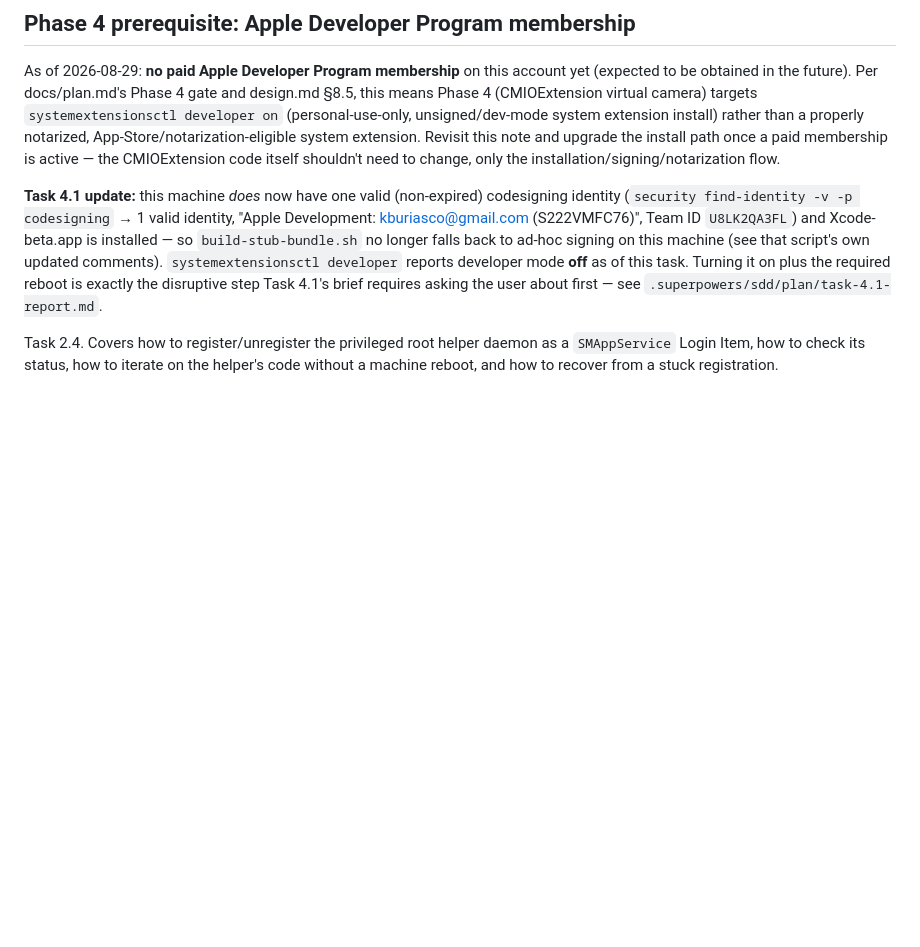
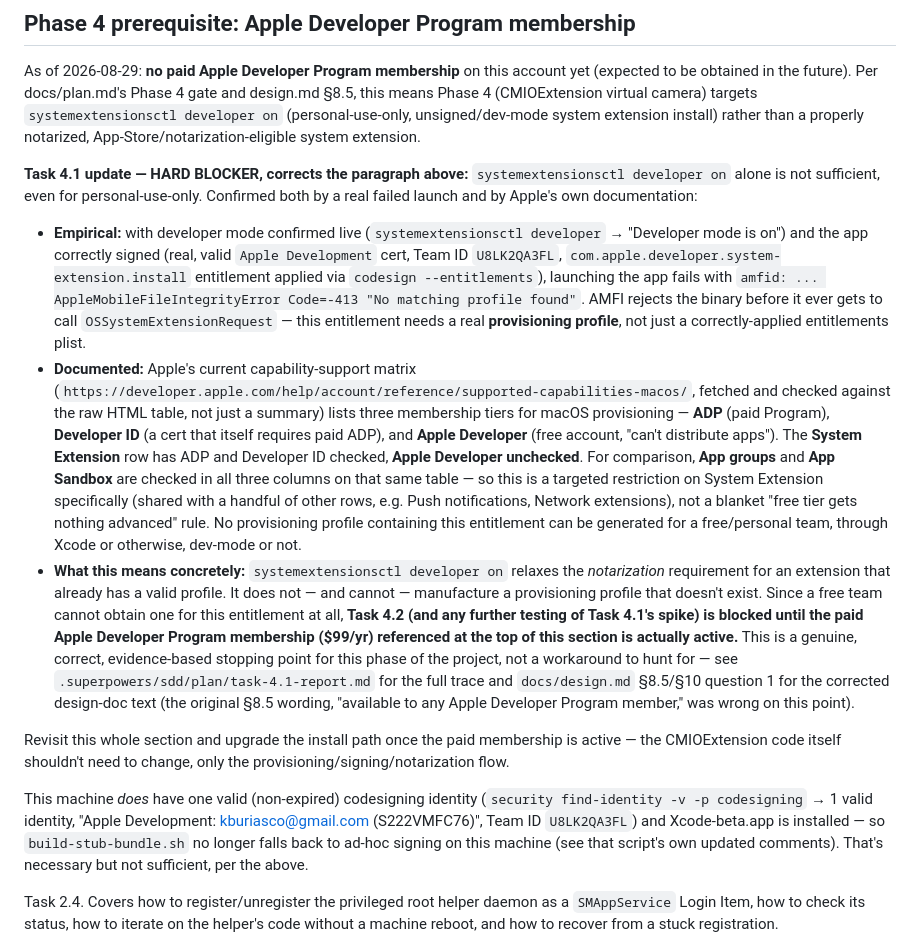
Before and after one commit to Kristian-Buriasco/gogglecast, a Markdown page: docs/dev-setup.md, the part around the change. GitHub-like rendering; blank space fills up the shorter version.

```diff
--- a/docs/dev-setup.md
+++ b/docs/dev-setup.md
@@ -7,18 +7,53 @@ As of 2026-08-29: **no paid Apple Developer Program membership** on this account
 §8.5, this means Phase 4 (CMIOExtension virtual camera) targets
 `systemextensionsctl developer on` (personal-use-only, unsigned/dev-mode system
 extension install) rather than a properly notarized, App-Store/notarization-eligible
-system extension. Revisit this note and upgrade the install path once a paid membership
-is active — the CMIOExtension code itself shouldn't need to change, only the
-installation/signing/notarization flow.
+system extension.
 
-**Task 4.1 update:** this machine *does* now have one valid (non-expired) codesigning
-identity (`security find-identity -v -p codesigning` → 1 valid identity, "Apple
-Development: kburiasco@gmail.com (S222VMFC76)", Team ID `U8LK2QA3FL`) and Xcode-beta.app
-is installed — so `build-stub-bundle.sh` no longer falls back to ad-hoc signing on this
-machine (see that script's own updated comments). `systemextensionsctl developer` reports
-developer mode **off** as of this task. Turning it on plus the required reboot is exactly
-the disruptive step Task 4.1's brief requires asking the user about first — see
-`.superpowers/sdd/plan/task-4.1-report.md`.
+**Task 4.1 update — HARD BLOCKER, corrects the paragraph above:** `systemextensionsctl
+developer on` alone is not sufficient, even for personal-use-only. Confirmed both by a
+real failed launch and by Apple's own documentation:
+
+- **Empirical:** with developer mode confirmed live (`systemextensionsctl developer` →
+  "Developer mode is on") and the app correctly signed (real, valid `Apple Development`
+  cert, Team ID `U8LK2QA3FL`, `com.apple.developer.system-extension.install` entitlement
+  applied via `codesign --entitlements`), launching the app fails with
+  `amfid: ... AppleMobileFileIntegrityError Code=-413 "No matching profile found"`. AMFI
+  rejects the binary before it ever gets to call `OSSystemExtensionRequest` — this
+  entitlement needs a real **provisioning profile**, not just a correctly-applied
+  entitlements plist.
+- **Documented:** Apple's current capability-support matrix
+  (`https://developer.apple.com/help/account/reference/supported-capabilities-macos/`,
+  fetched and checked against the raw HTML table, not just a summary) lists three
+  membership tiers for macOS provisioning — **ADP** (paid Program), **Developer ID** (a
+  cert that itself requires paid ADP), and **Apple Developer** (free account, "can't
+  distribute apps"). The **System Extension** row has ADP and Developer ID checked,
+  **Apple Developer unchecked**. For comparison, **App groups** and **App Sandbox** are
+  checked in all three columns on that same table — so this is a targeted restriction on
+  System Extension specifically (shared with a handful of other rows, e.g. Push
+  notifications, Network extensions), not a blanket "free tier gets nothing advanced"
+  rule. No provisioning profile containing this entitlement can be generated for a
+  free/personal team, through Xcode or otherwise, dev-mode or not.
+- **What this means concretely:** `systemextensionsctl developer on` relaxes the
+  *notarization* requirement for an extension that already has a valid profile. It does
+  not — and cannot — manufacture a provisioning profile that doesn't exist. Since a free
+  team cannot obtain one for this entitlement at all, **Task 4.2 (and any further testing
+  of Task 4.1's spike) is blocked until the paid Apple Developer Program membership
+  ($99/yr) referenced at the top of this section is actually active.** This is a genuine,
+  correct, evidence-based stopping point for this phase of the project, not a workaround
+  to hunt for — see `.superpowers/sdd/plan/task-4.1-report.md` for the full trace and
+  `docs/design.md` §8.5/§10 question 1 for the corrected design-doc text (the original
+  §8.5 wording, "available to any Apple Developer Program member," was wrong on this
+  point).
+
+Revisit this whole section and upgrade the install path once the paid membership is
+active — the CMIOExtension code itself shouldn't need to change, only the
+provisioning/signing/notarization flow.
+
+This machine *does* have one valid (non-expired) codesigning identity
+(`security find-identity -v -p codesigning` → 1 valid identity, "Apple Development:
+kburiasco@gmail.com (S222VMFC76)", Team ID `U8LK2QA3FL`) and Xcode-beta.app is installed
+— so `build-stub-bundle.sh` no longer falls back to ad-hoc signing on this machine (see
+that script's own updated comments). That's necessary but not sufficient, per the above.
 
 
 Task 2.4. Covers how to register/unregister the privileged root helper
```
Also changed, not shown: docs/design.md (+71 -46 lines).
